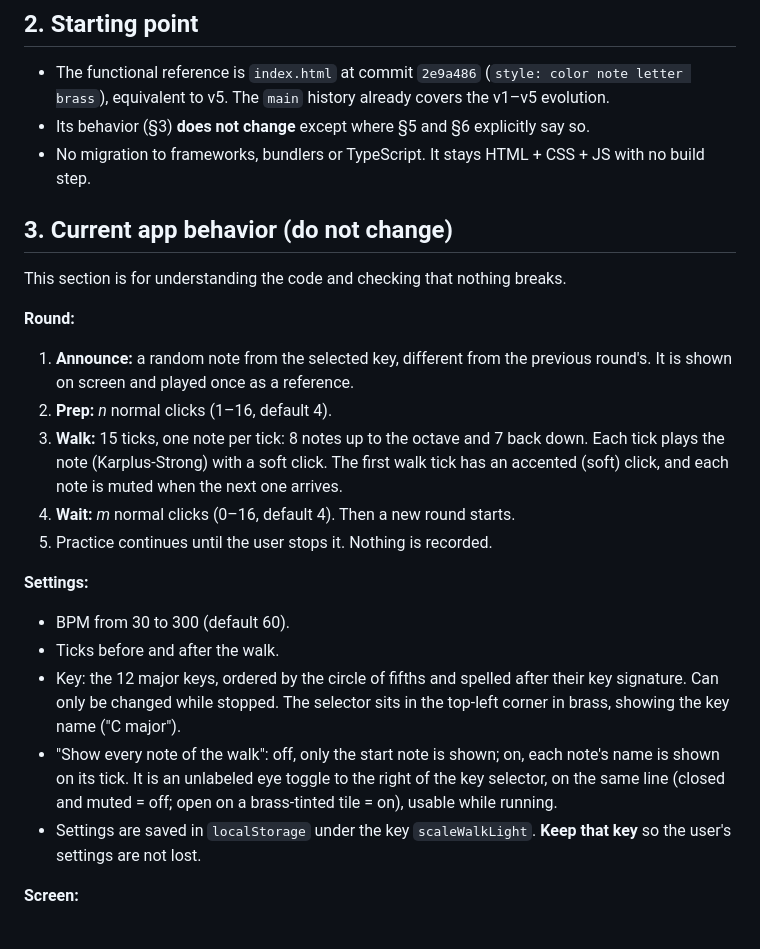
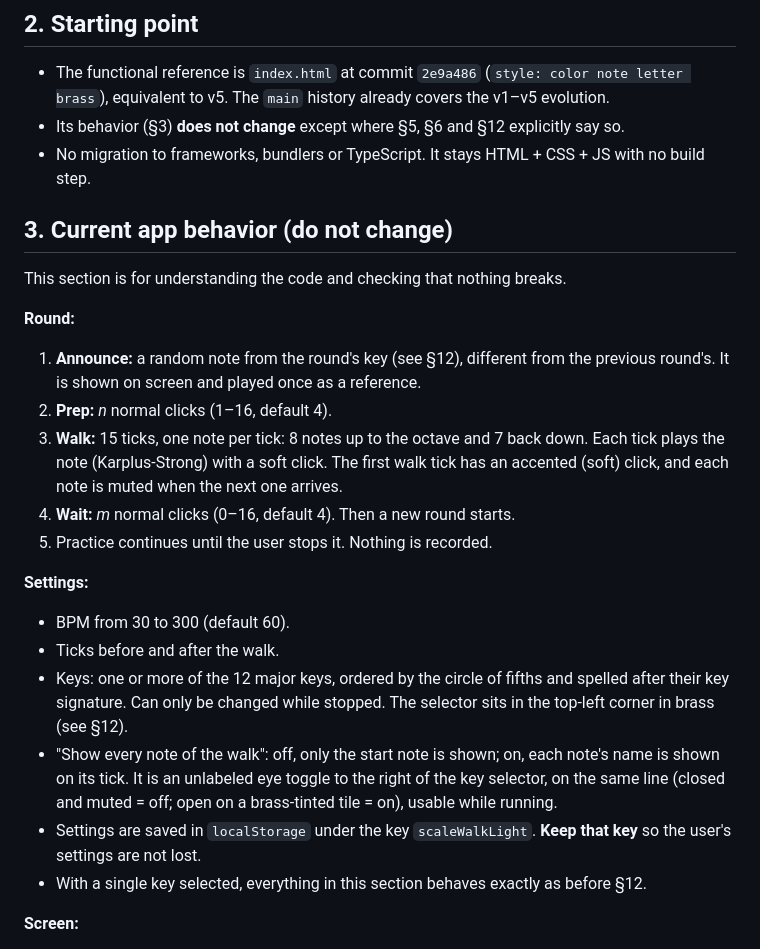
Before and after one commit to misan128/guitar-trainer, a Markdown page: docs/SPEC.md, the part around one of its changes. Drawn GitHub-style.

```diff
--- a/docs/SPEC.md
+++ b/docs/SPEC.md
@@ -9,7 +9,7 @@ A small tool to practice guitar scales **now**, while a much larger project is d
 ## 2. Starting point
 
 - The functional reference is `index.html` at commit `2e9a486` (`style: color note letter brass`), equivalent to v5. The `main` history already covers the v1–v5 evolution.
-- Its behavior (§3) **does not change** except where §5 and §6 explicitly say so.
+- Its behavior (§3) **does not change** except where §5, §6 and §12 explicitly say so.
 - No migration to frameworks, bundlers or TypeScript. It stays HTML + CSS + JS with no build step.
 
 ## 3. Current app behavior (do not change)
@@ -17,7 +17,7 @@ A small tool to practice guitar scales **now**, while a much larger project is d
 This section is for understanding the code and checking that nothing breaks.
 
 **Round:**
-1. **Announce:** a random note from the selected key, different from the previous round's. It is shown on screen and played once as a reference.
+1. **Announce:** a random note from the round's key (see §12), different from the previous round's. It is shown on screen and played once as a reference.
 2. **Prep:** *n* normal clicks (1–16, default 4).
 3. **Walk:** 15 ticks, one note per tick: 8 notes up to the octave and 7 back down. Each tick plays the note (Karplus-Strong) with a soft click. The first walk tick has an accented (soft) click, and each note is muted when the next one arrives.
 4. **Wait:** *m* normal clicks (0–16, default 4). Then a new round starts.
@@ -26,9 +26,10 @@ This section is for understanding the code and checking that nothing breaks.
 **Settings:**
 - BPM from 30 to 300 (default 60).
 - Ticks before and after the walk.
-- Key: the 12 major keys, ordered by the circle of fifths and spelled after their key signature. Can only be changed while stopped. The selector sits in the top-left corner in brass, showing the key name ("C major").
+- Keys: one or more of the 12 major keys, ordered by the circle of fifths and spelled after their key signature. Can only be changed while stopped. The selector sits in the top-left corner in brass (see §12).
 - "Show every note of the walk": off, only the start note is shown; on, each note's name is shown on its tick. It is an unlabeled eye toggle to the right of the key selector, on the same line (closed and muted = off; open on a brass-tinted tile = on), usable while running.
 - Settings are saved in `localStorage` under the key `scaleWalkLight`. **Keep that key** so the user's settings are not lost.
+- With a single key selected, everything in this section behaves exactly as before §12.
 
 **Screen:**
 - While idle, an animated SVG pick is shown. On start it disappears and the note appears centered, in brass. On stop the pick comes back.
```
Also changed, not shown: other parts of docs/SPEC.md (+33 -1 lines).
